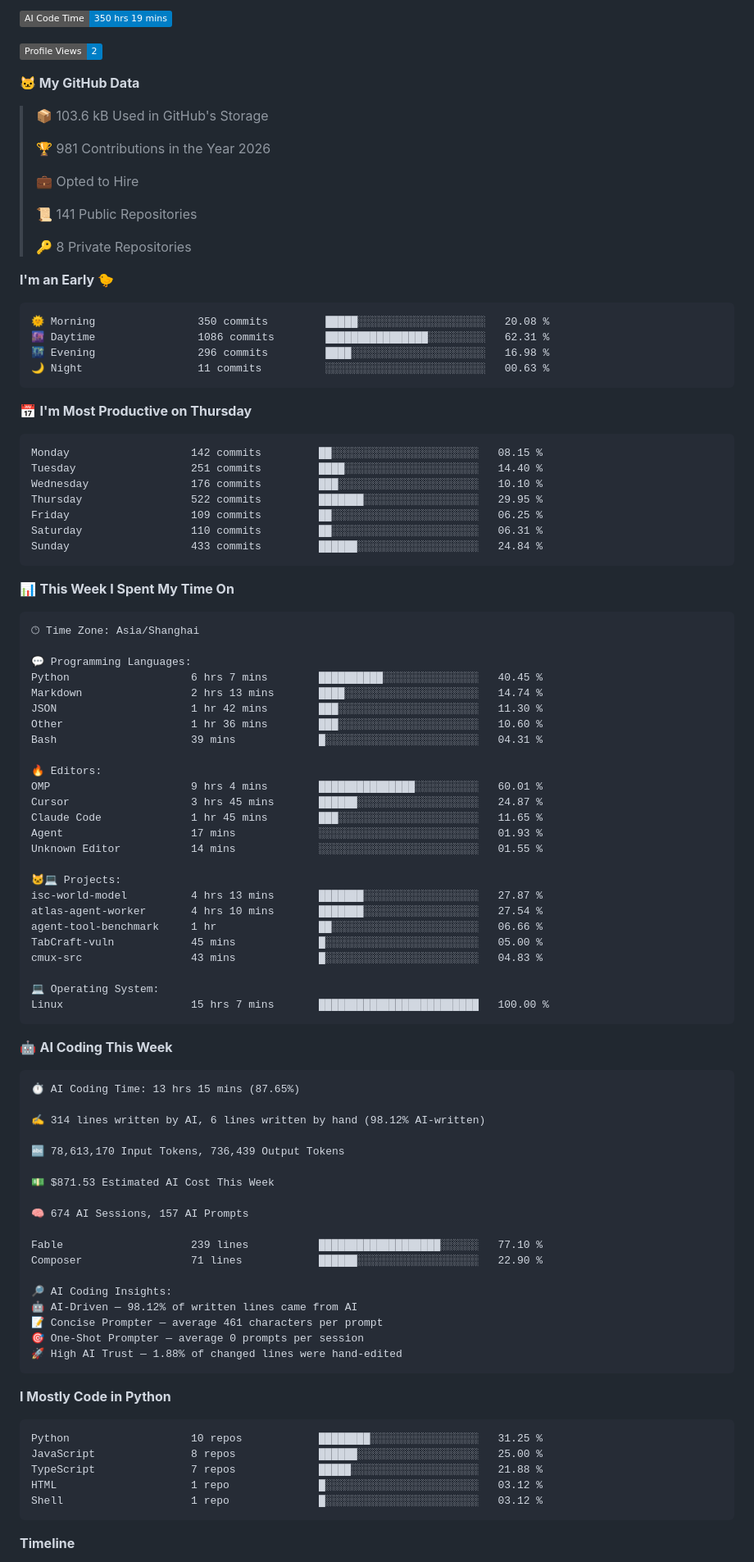
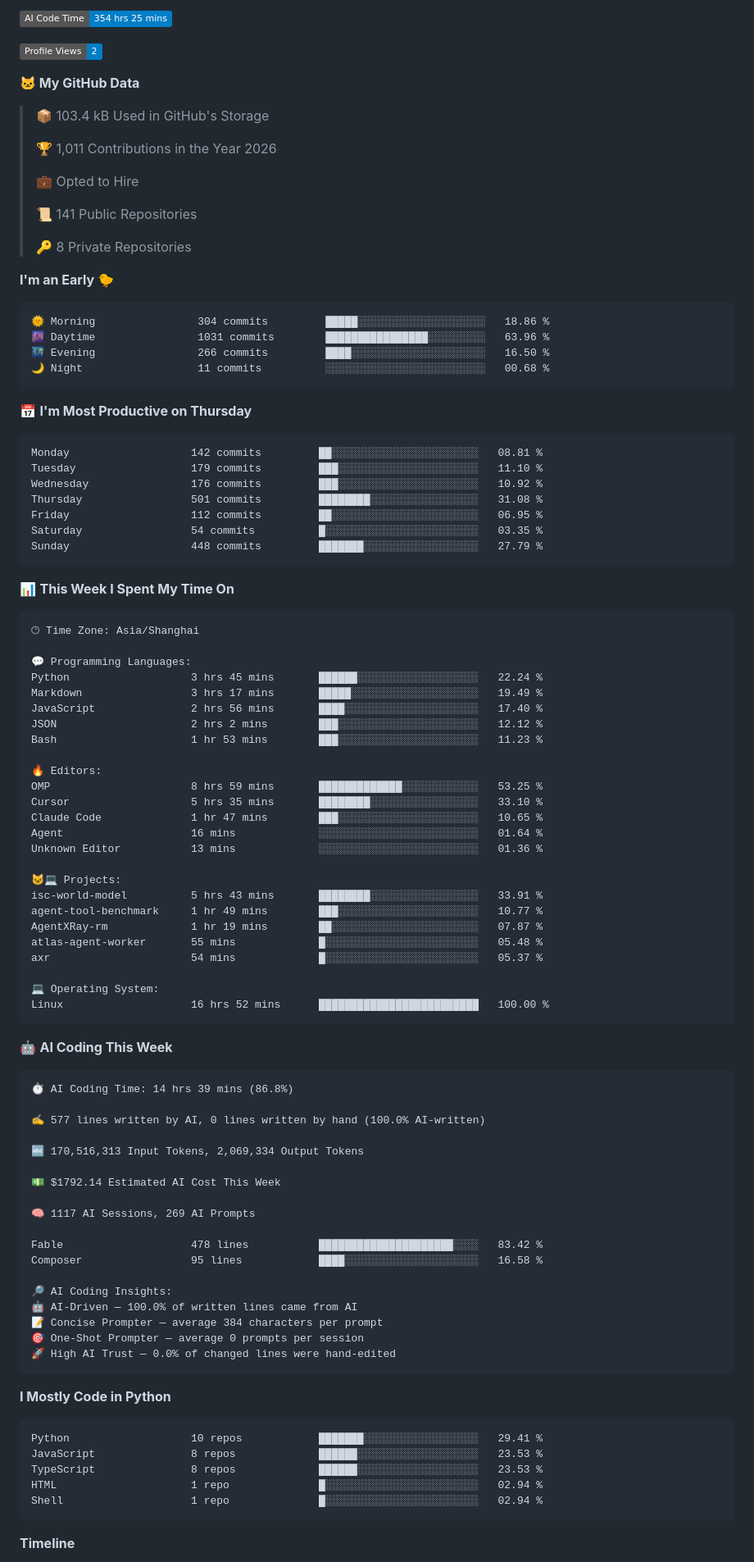
Before and after one commit to alloevil/alloevil, a Markdown page: README.md, the part around one of its changes. Shown at 82% size. Drawn GitHub-style; badges without logos.

Commit message:
Updated with Dev Metrics

````diff
--- a/README.md
+++ b/README.md
@@ -157,13 +157,13 @@
 
-![AI Code Time](http://img.shields.io/badge/AI%20Code%20Time-350%20hrs%2019%20mins-blue?style=flat)
+![AI Code Time](http://img.shields.io/badge/AI%20Code%20Time-354%20hrs%2025%20mins-blue?style=flat)
 
 ![Profile Views](http://img.shields.io/badge/Profile%20Views-2-blue?style=flat)
 
 **🐱 My GitHub Data**
 
-> 📦 103.6 kB Used in GitHub's Storage
+> 📦 103.4 kB Used in GitHub's Storage
  >
-> 🏆 981 Contributions in the Year 2026
+> 🏆 1,011 Contributions in the Year 2026
  >
 > 💼 Opted to Hire
  >
@@ -174,21 +174,21 @@
 **I'm an Early 🐤**
 
 ```text
-🌞 Morning                350 commits         █████░░░░░░░░░░░░░░░░░░░░   20.08 %
-🌆 Daytime                1086 commits        ████████████████░░░░░░░░░   62.31 %
-🌃 Evening                296 commits         ████░░░░░░░░░░░░░░░░░░░░░   16.98 %
-🌙 Night                  11 commits          ░░░░░░░░░░░░░░░░░░░░░░░░░   00.63 %
+🌞 Morning                304 commits         █████░░░░░░░░░░░░░░░░░░░░   18.86 %
+🌆 Daytime                1031 commits        ████████████████░░░░░░░░░   63.96 %
+🌃 Evening                266 commits         ████░░░░░░░░░░░░░░░░░░░░░   16.50 %
+🌙 Night                  11 commits          ░░░░░░░░░░░░░░░░░░░░░░░░░   00.68 %
 ```
 📅 **I'm Most Productive on Thursday**
 
 ```text
-Monday                   142 commits         ██░░░░░░░░░░░░░░░░░░░░░░░   08.15 %
-Tuesday                  251 commits         ████░░░░░░░░░░░░░░░░░░░░░   14.40 %
-Wednesday                176 commits         ███░░░░░░░░░░░░░░░░░░░░░░   10.10 %
-Thursday                 522 commits         ███████░░░░░░░░░░░░░░░░░░   29.95 %
-Friday                   109 commits         ██░░░░░░░░░░░░░░░░░░░░░░░   06.25 %
-Saturday                 110 commits         ██░░░░░░░░░░░░░░░░░░░░░░░   06.31 %
-Sunday                   433 commits         ██████░░░░░░░░░░░░░░░░░░░   24.84 %
+Monday                   142 commits         ██░░░░░░░░░░░░░░░░░░░░░░░   08.81 %
+Tuesday                  179 commits         ███░░░░░░░░░░░░░░░░░░░░░░   11.10 %
+Wednesday                176 commits         ███░░░░░░░░░░░░░░░░░░░░░░   10.92 %
+Thursday                 501 commits         ████████░░░░░░░░░░░░░░░░░   31.08 %
+Friday                   112 commits         ██░░░░░░░░░░░░░░░░░░░░░░░   06.95 %
+Saturday                 54 commits          █░░░░░░░░░░░░░░░░░░░░░░░░   03.35 %
+Sunday                   448 commits         ███████░░░░░░░░░░░░░░░░░░   27.79 %
 ```
 
 
@@ -198,61 +198,61 @@ Sunday                   433 commits         ██████░░░░░
 🕑︎ Time Zone: Asia/Shanghai
 
 💬 Programming Languages:
-Python                   6 hrs 7 mins        ██████████░░░░░░░░░░░░░░░   40.45 %
-Markdown                 2 hrs 13 mins       ████░░░░░░░░░░░░░░░░░░░░░   14.74 %
-JSON                     1 hr 42 mins        ███░░░░░░░░░░░░░░░░░░░░░░   11.30 %
-Other                    1 hr 36 mins        ███░░░░░░░░░░░░░░░░░░░░░░   10.60 %
-Bash                     39 mins             █░░░░░░░░░░░░░░░░░░░░░░░░   04.31 %
+Python                   3 hrs 45 mins       ██████░░░░░░░░░░░░░░░░░░░   22.24 %
+Markdown                 3 hrs 17 mins       █████░░░░░░░░░░░░░░░░░░░░   19.49 %
+JavaScript               2 hrs 56 mins       ████░░░░░░░░░░░░░░░░░░░░░   17.40 %
+JSON                     2 hrs 2 mins        ███░░░░░░░░░░░░░░░░░░░░░░   12.12 %
+Bash                     1 hr 53 mins        ███░░░░░░░░░░░░░░░░░░░░░░   11.23 %
 
 🔥 Editors:
-OMP                      9 hrs 4 mins        ███████████████░░░░░░░░░░   60.01 %
-Cursor                   3 hrs 45 mins       ██████░░░░░░░░░░░░░░░░░░░   24.87 %
-Claude Code              1 hr 45 mins        ███░░░░░░░░░░░░░░░░░░░░░░   11.65 %
-Agent                    17 mins             ░░░░░░░░░░░░░░░░░░░░░░░░░   01.93 %
-Unknown Editor           14 mins             ░░░░░░░░░░░░░░░░░░░░░░░░░   01.55 %
+OMP                      8 hrs 59 mins       █████████████░░░░░░░░░░░░   53.25 %
+Cursor                   5 hrs 35 mins       ████████░░░░░░░░░░░░░░░░░   33.10 %
+Claude Code              1 hr 47 mins        ███░░░░░░░░░░░░░░░░░░░░░░   10.65 %
+Agent                    16 mins             ░░░░░░░░░░░░░░░░░░░░░░░░░   01.64 %
+Unknown Editor           13 mins             ░░░░░░░░░░░░░░░░░░░░░░░░░   01.36 %
 
 🐱‍💻 Projects:
-isc-world-model          4 hrs 13 mins       ███████░░░░░░░░░░░░░░░░░░   27.87 %
-atlas-agent-worker       4 hrs 10 mins       ███████░░░░░░░░░░░░░░░░░░   27.54 %
-agent-tool-benchmark     1 hr                ██░░░░░░░░░░░░░░░░░░░░░░░   06.66 %
-TabCraft-vuln            45 mins             █░░░░░░░░░░░░░░░░░░░░░░░░   05.00 %
-cmux-src                 43 mins             █░░░░░░░░░░░░░░░░░░░░░░░░   04.83 %
+isc-world-model          5 hrs 43 mins       ████████░░░░░░░░░░░░░░░░░   33.91 %
+agent-tool-benchmark     1 hr 49 mins        ███░░░░░░░░░░░░░░░░░░░░░░   10.77 %
+AgentXRay-rm             1 hr 19 mins        ██░░░░░░░░░░░░░░░░░░░░░░░   07.87 %
+atlas-agent-worker       55 mins             █░░░░░░░░░░░░░░░░░░░░░░░░   05.48 %
+axr                      54 mins             █░░░░░░░░░░░░░░░░░░░░░░░░   05.37 %
 
 💻 Operating System:
-Linux                    15 hrs 7 mins       █████████████████████████   100.00 %
+Linux                    16 hrs 52 mins      █████████████████████████   100.00 %
 ```
 
 🤖 **AI Coding This Week**
 
 ```text
-⏱ AI Coding Time: 13 hrs 15 mins (87.65%)
+⏱ AI Coding Time: 14 hrs 39 mins (86.8%)
 
-✍️ 314 lines written by AI, 6 lines written by hand (98.12% AI-written)
+✍️ 577 lines written by AI, 0 lines written by hand (100.0% AI-written)
 
-🔤 78,613,170 Input Tokens, 736,439 Output Tokens
+🔤 170,516,313 Input Tokens, 2,069,334 Output Tokens
 
-💵 $871.53 Estimated AI Cost This Week
+💵 $1792.14 Estimated AI Cost This Week
 
-🧠 674 AI Sessions, 157 AI Prompts
+🧠 1117 AI Sessions, 269 AI Prompts
 
-Fable                    239 lines           ███████████████████░░░░░░   77.10 %
-Composer                 71 lines            ██████░░░░░░░░░░░░░░░░░░░   22.90 %
+Fable                    478 lines           █████████████████████░░░░   83.42 %
+Composer                 95 lines            ████░░░░░░░░░░░░░░░░░░░░░   16.58 %
 
 🔎 AI Coding Insights:
-🤖 AI-Driven — 98.12% of written lines came from AI
-📝 Concise Prompter — average 461 characters per prompt
+🤖 AI-Driven — 100.0% of written lines came from AI
+📝 Concise Prompter — average 384 characters per prompt
 🎯 One-Shot Prompter — average 0 prompts per session
-🚀 High AI Trust — 1.88% of changed lines were hand-edited
+🚀 High AI Trust — 0.0% of changed lines were hand-edited
 ```
 
 **I Mostly Code in Python**
 
 ```text
-Python                   10 repos            ████████░░░░░░░░░░░░░░░░░   31.25 %
-JavaScript               8 repos             ██████░░░░░░░░░░░░░░░░░░░   25.00 %
-TypeScript               7 repos             █████░░░░░░░░░░░░░░░░░░░░   21.88 %
-HTML                     1 repo              █░░░░░░░░░░░░░░░░░░░░░░░░   03.12 %
-Shell                    1 repo              █░░░░░░░░░░░░░░░░░░░░░░░░   03.12 %
+Python                   10 repos            ███████░░░░░░░░░░░░░░░░░░   29.41 %
+JavaScript               8 repos             ██████░░░░░░░░░░░░░░░░░░░   23.53 %
+TypeScript               8 repos             ██████░░░░░░░░░░░░░░░░░░░   23.53 %
+HTML                     1 repo              █░░░░░░░░░░░░░░░░░░░░░░░░   02.94 %
+Shell                    1 repo              █░░░░░░░░░░░░░░░░░░░░░░░░   02.94 %
 ```
 
 
````
Also changed, not shown: other parts of README.md (+2 -2 lines), assets/bar_graph.png.
